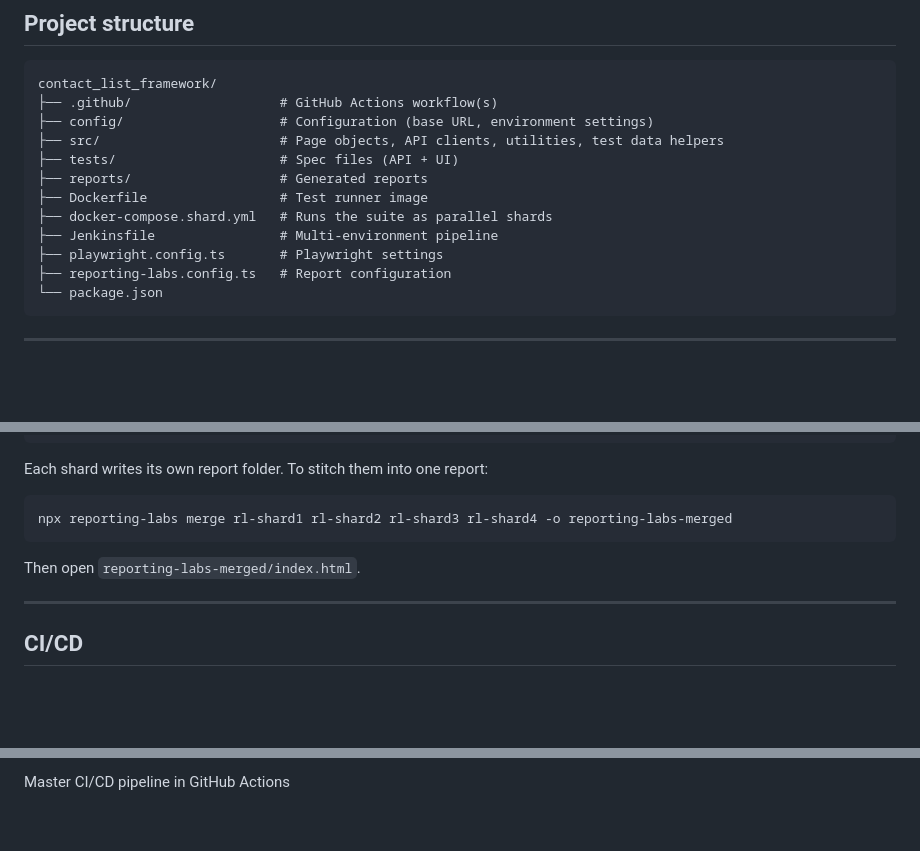
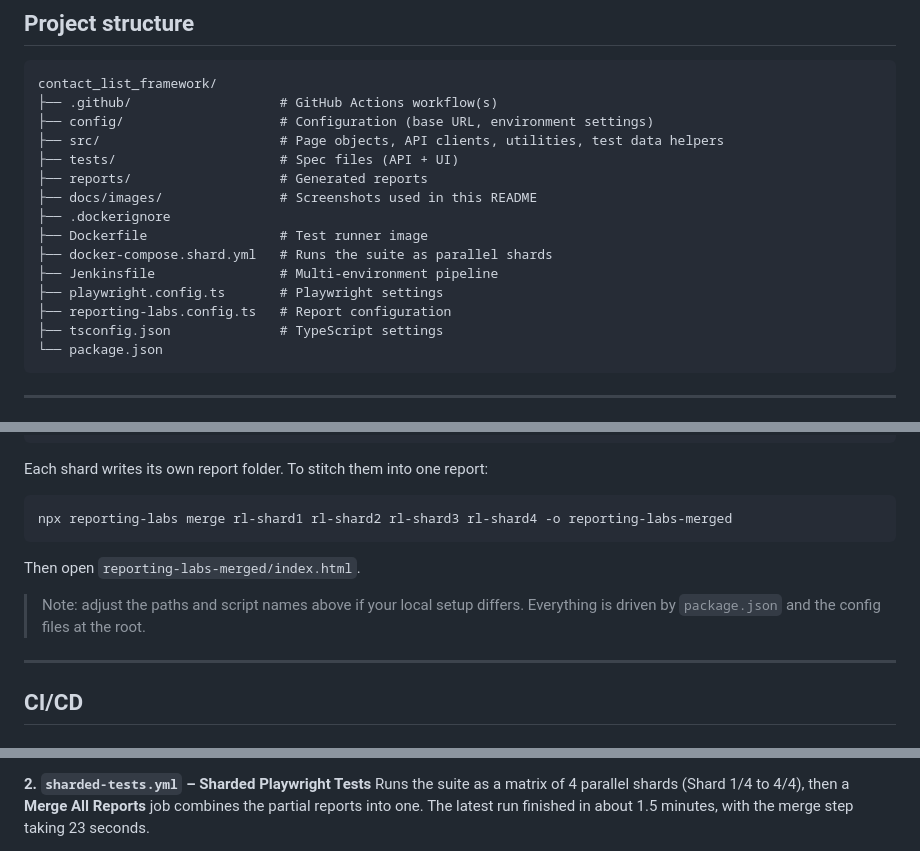
Before and after one commit to reshmimahadevan/ContactListFramework_Playwright, a Markdown page: README.md, 3 parts joined by grey strips. Drawn GitHub-style; blank space fills up the shorter version.

````diff
--- a/README.md
+++ b/README.md
@@ -50,11 +55,14 @@ contact_list_framework/
 ├── src/                       # Page objects, API clients, utilities, test data helpers
 ├── tests/                     # Spec files (API + UI)
 ├── reports/                   # Generated reports
+├── docs/images/               # Screenshots used in this README
+├── .dockerignore
 ├── Dockerfile                 # Test runner image
 ├── docker-compose.shard.yml   # Runs the suite as parallel shards
 ├── Jenkinsfile                # Multi-environment pipeline
 ├── playwright.config.ts       # Playwright settings
 ├── reporting-labs.config.ts   # Report configuration
+├── tsconfig.json              # TypeScript settings
 └── package.json
 ```
 
@@ -112,6 +120,8 @@ npx reporting-labs merge rl-shard1 rl-shard2 rl-shard3 rl-shard4 -o reporting-la
 
 Then open `reporting-labs-merged/index.html`.
 
+> Note: adjust the paths and script names above if your local setup differs. Everything is driven by `package.json` and the config files at the root.
+
 ---
 
 ## CI/CD
@@ -144,3 +156,4 @@ I have two workflows in .github/workflows/, both started manually with workflow_
 
-Master CI/CD pipeline in GitHub Actions
+**2. `sharded-tests.yml` – Sharded Playwright Tests**
+Runs the suite as a matrix of 4 parallel shards (Shard 1/4 to 4/4), then a **Merge All Reports** job combines the partial reports into one. The latest run finished in about 1.5 minutes, with the merge step taking 23 seconds.
 
````
Also changed, not shown: other parts of README.md (+27 -15 lines).
